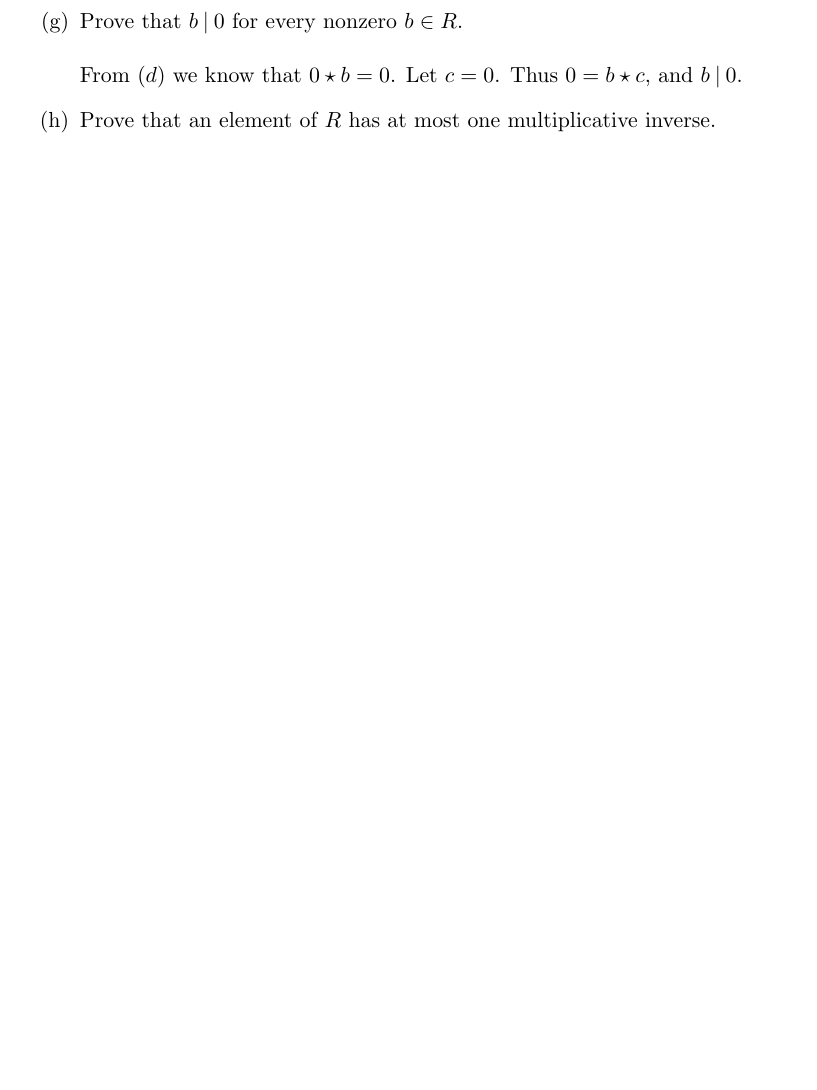
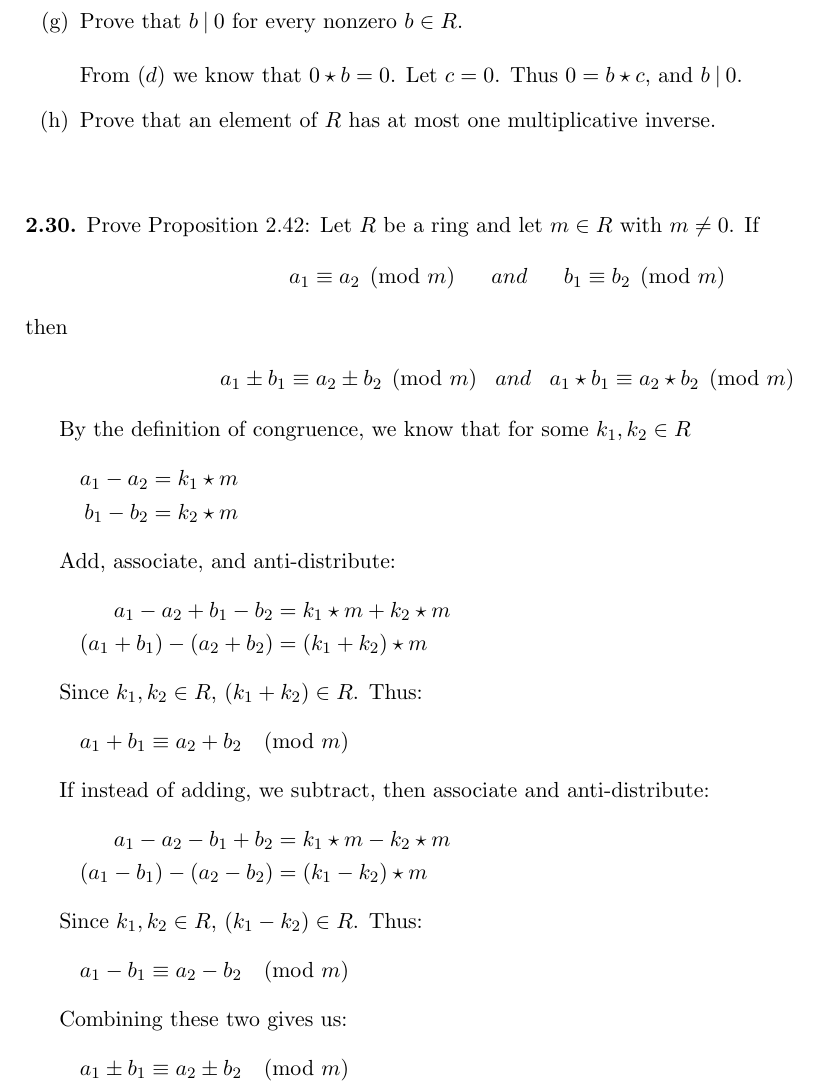
Before and after one commit to axoloki/math, a LaTeX document (intro-math-crypto/chapter2.tex): part of page 4 of 4, cut so that both start at the same text, the shorter picture padded with empty space. Compiled offline with LaTeX, dvips and Ghostscript.

Commit message:
Add exercise 2.30 and complete first half

```diff
--- a/intro-math-crypto/chapter2.tex
+++ b/intro-math-crypto/chapter2.tex
@@ -185,4 +185,49 @@ If $-1$ is the additive inverse of $1$, then $-1 + 1 = 0$.  If we multiply both
 
 \end{itemize}
 
+\begin{flushleft}
+\textbf{2.30.} Prove Proposition 2.42: Let $R$ be a ring and let $m \in R$ with $m \neq 0$. If\\
+\begin{center}
+$a_1 \equiv a_2 \pmod{m} \;\;\; \;\;\; and \;\;\;\;\;\; b_1 \equiv b_2 \pmod{m}$
+\end{center}
+then\\
+\begin{center}
+$a_1 \pm b_1 \equiv a_2 \pm b_2 \pmod{m} \;\;\;and\;\;\; a_1 \star b_1 \equiv a_2 \star b_2 \pmod{m}$
+\end{center}
+
+\end{flushleft}
+
+By the definition of congruence, we know that for some $k_1, k_2 \in R$
+\begin{align}
+    a_1 - a_2 &= k_1 \star m \nonumber\\
+    b_1 - b_2 &= k_2 \star m \nonumber
+\end{align}
+
+Add, associate, and anti-distribute:
+\begin{align}
+    a_1 - a_2 + b_1 - b_2 &= k_1 \star m + k_2 \star m \nonumber\\
+    (a_1 + b_1) - (a_2 + b_2) &= (k_1 + k_2) \star m \nonumber
+\end{align}
+
+Since $k_1, k_2 \in R$, $(k_1 + k_2) \in R$.  Thus:
+\begin{align}
+a_1 + b_1 \equiv a_2 + b_2 \pmod{m}\nonumber
+\end{align}
+
+If instead of adding, we subtract, then associate and anti-distribute:
+\begin{align}
+    a_1 - a_2 - b_1 + b_2 &= k_1 \star m - k_2 \star m \nonumber\\
+    (a_1 - b_1) - (a_2 - b_2) &= (k_1 - k_2) \star m \nonumber
+\end{align}
+
+Since $k_1, k_2 \in R$, $(k_1 - k_2) \in R$.  Thus:
+\begin{align}
+a_1 - b_1 \equiv a_2 - b_2 \pmod{m}\nonumber
+\end{align}
+
+Combining these two gives us:
+\begin{align}
+a_1 \pm b_1 \equiv a_2 \pm b_2 \pmod{m}\nonumber
+\end{align}
+
 \end{document}
```
